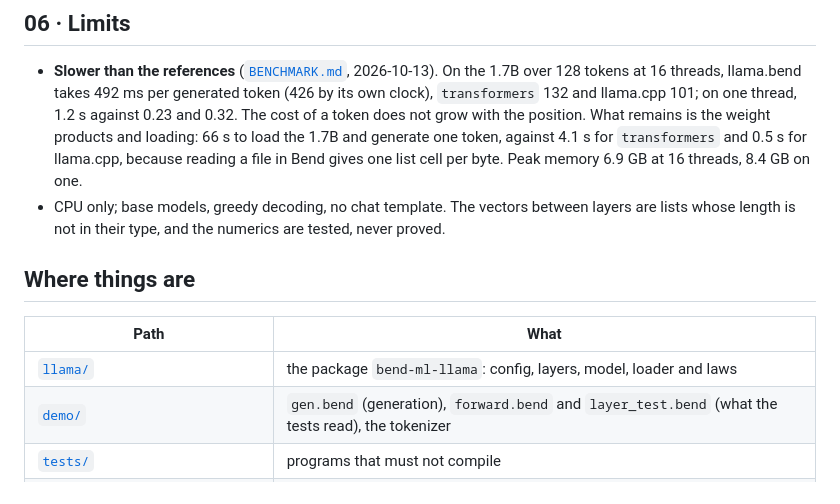
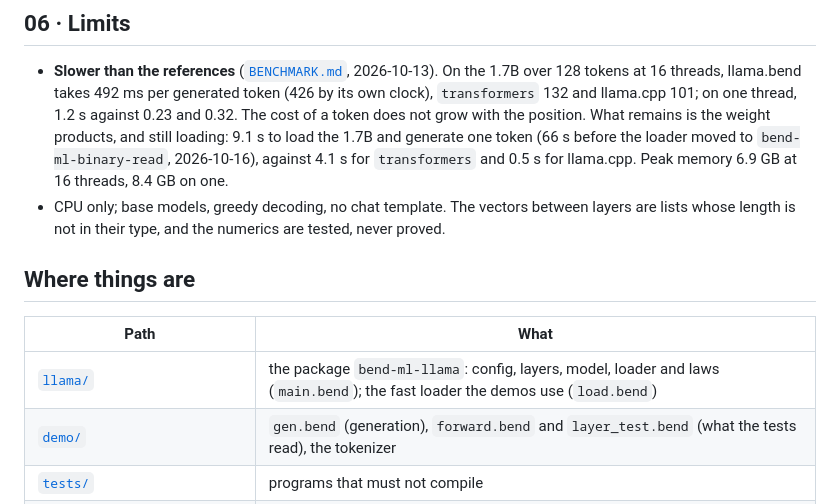
Before and after one commit to kvnloo/llama.bend, a Markdown page: README.md, the part around the change. Rendered like a GitHub page.

Commit message:
README: loading the 1.7B now takes 9 s; where the fast loader lives

```diff
--- a/README.md
+++ b/README.md
@@ -129,8 +129,8 @@ Contributions are welcome: see [`CONTRIBUTING.md`](CONTRIBUTING.md) (pull reques
 - **Slower than the references** ([`BENCHMARK.md`](BENCHMARK.md), 2026-10-13). On the 1.7B over 128 tokens at 16
   threads, llama.bend takes 492 ms per generated token (426 by its own clock), `transformers` 132 and llama.cpp 101; on
   one thread, 1.2 s against 0.23 and 0.32. The cost of a token does not grow with the position. What remains is the
-  weight products and loading: 66 s to load the 1.7B and generate one token, against 4.1 s for `transformers` and 0.5 s
-  for llama.cpp, because reading a file in Bend gives one list cell per byte. Peak memory 6.9 GB at 16 threads, 8.4 GB
+  weight products, and still loading: 9.1 s to load the 1.7B and generate one token (66 s before the loader moved to
+  `bend-ml-binary-read`, 2026-10-16), against 4.1 s for `transformers` and 0.5 s for llama.cpp. Peak memory 6.9 GB at 16 threads, 8.4 GB
   on one.
 - CPU only; base models, greedy decoding, no chat template. The vectors between layers are lists whose length is not
   in their type, and the numerics are tested, never proved.
@@ -139,7 +139,7 @@ Contributions are welcome: see [`CONTRIBUTING.md`](CONTRIBUTING.md) (pull reques
 
 | Path | What |
 |---|---|
-| [`llama/`](llama/) | the package `bend-ml-llama`: config, layers, model, loader and laws |
+| [`llama/`](llama/) | the package `bend-ml-llama`: config, layers, model, loader and laws (`main.bend`); the fast loader the demos use (`load.bend`) |
 | [`demo/`](demo/) | `gen.bend` (generation), `forward.bend` and `layer_test.bend` (what the tests read), the tokenizer |
 | [`tests/`](tests/) | programs that must not compile |
 | [`reference/`](reference/) | download and preparation, the `transformers` and `tokenizers` oracles, the tests |
```
